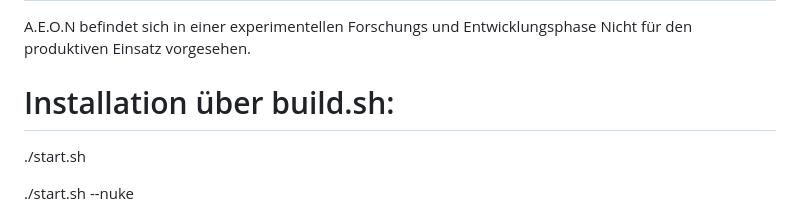
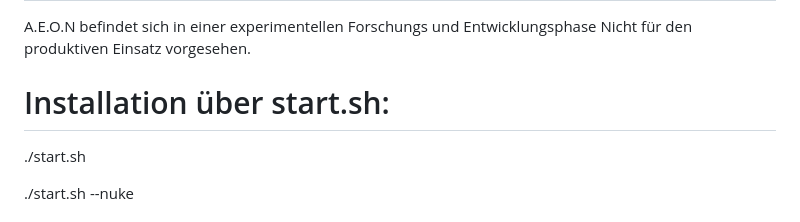
Before and after one commit to Wendel007639/AEON-Engine, a Markdown page: README.md, the part around the change. GitHub-like rendering.

```diff
--- a/README.md
+++ b/README.md
@@ -94,7 +94,7 @@ A.E.O.N befindet sich in einer experimentellen Forschungs und Entwicklungsphase
 Nicht für den produktiven Einsatz vorgesehen.
 
 
-# Installation über build.sh:
+# Installation über start.sh:
 
 ./start.sh
 
```
